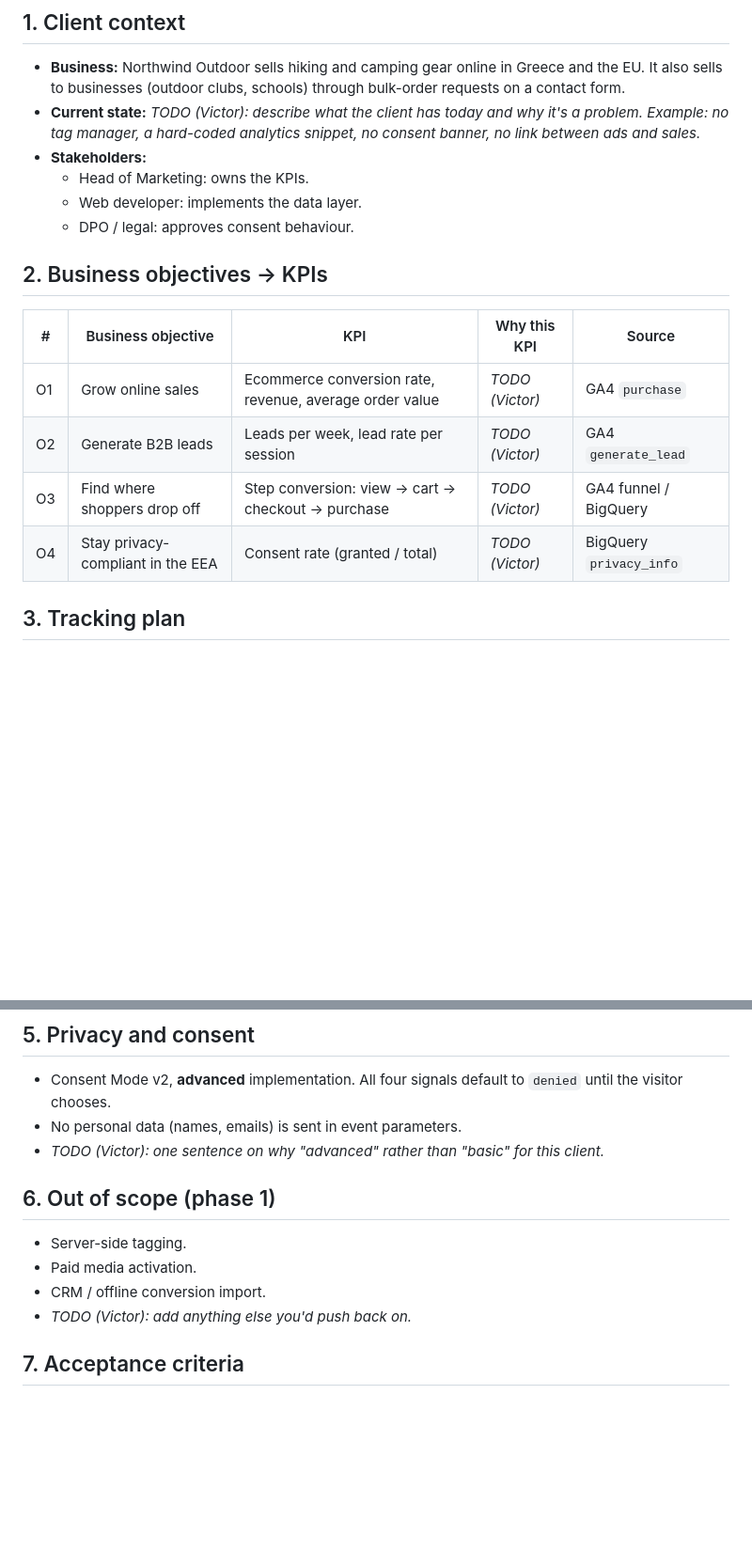
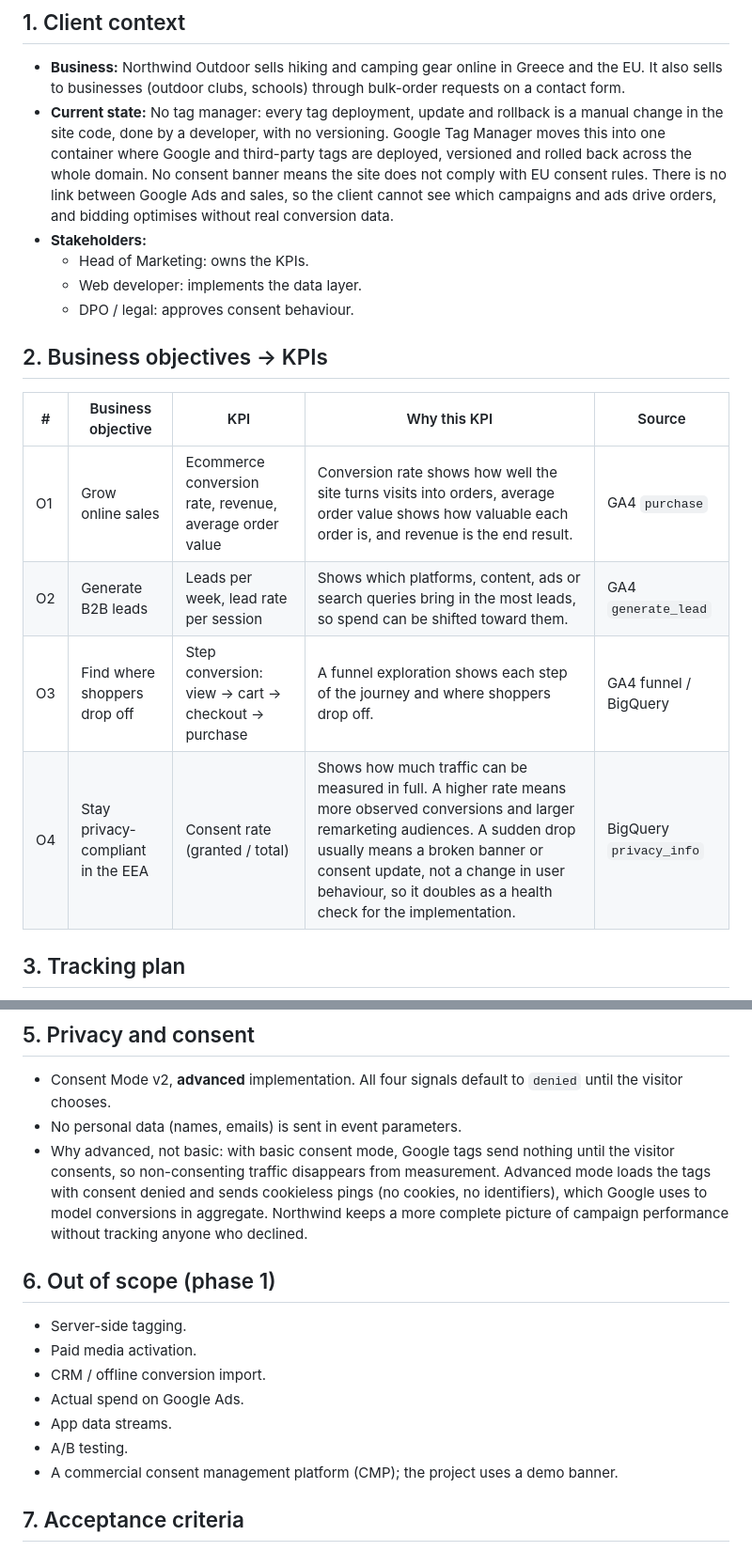
Before and after one commit to victorpolitakis/ga4-measurement-pipeline, a Markdown page: docs/01_BRD_and_tracking_plan.md, 2 parts joined by grey strips. Shown at 94% size. Drawn GitHub-style; blank space fills up the shorter version.

Commit message:
Fill in client context, KPI rationale and consent approach

```diff
--- a/docs/01_BRD_and_tracking_plan.md
+++ b/docs/01_BRD_and_tracking_plan.md
@@ -4,7 +4,7 @@
 
 ## 1. Client context
 - **Business:** Northwind Outdoor sells hiking and camping gear online in Greece and the EU. It also sells to businesses (outdoor clubs, schools) through bulk-order requests on a contact form.
-- **Current state:** _TODO (Victor): describe what the client has today and why it's a problem. Example: no tag manager, a hard-coded analytics snippet, no consent banner, no link between ads and sales._
+- **Current state:** No tag manager: every tag deployment, update and rollback is a manual change in the site code, done by a developer, with no versioning. Google Tag Manager moves this into one container where Google and third-party tags are deployed, versioned and rolled back across the whole domain. No consent banner means the site does not comply with EU consent rules. There is no link between Google Ads and sales, so the client cannot see which campaigns and ads drive orders, and bidding optimises without real conversion data.
 - **Stakeholders:**
   - Head of Marketing: owns the KPIs.
   - Web developer: implements the data layer.
@@ -13,10 +13,10 @@
 ## 2. Business objectives → KPIs
 | # | Business objective | KPI | Why this KPI | Source |
 |---|---|---|---|---|
-| O1 | Grow online sales | Ecommerce conversion rate, revenue, average order value | _TODO (Victor)_ | GA4 `purchase` |
-| O2 | Generate B2B leads | Leads per week, lead rate per session | _TODO (Victor)_ | GA4 `generate_lead` |
-| O3 | Find where shoppers drop off | Step conversion: view → cart → checkout → purchase | _TODO (Victor)_ | GA4 funnel / BigQuery |
-| O4 | Stay privacy-compliant in the EEA | Consent rate (granted / total) | _TODO (Victor)_ | BigQuery `privacy_info` |
+| O1 | Grow online sales | Ecommerce conversion rate, revenue, average order value | Conversion rate shows how well the site turns visits into orders, average order value shows how valuable each order is, and revenue is the end result. | GA4 `purchase` |
+| O2 | Generate B2B leads | Leads per week, lead rate per session | Shows which platforms, content, ads or search queries bring in the most leads, so spend can be shifted toward them. | GA4 `generate_lead` |
+| O3 | Find where shoppers drop off | Step conversion: view → cart → checkout → purchase | A funnel exploration shows each step of the journey and where shoppers drop off. | GA4 funnel / BigQuery |
+| O4 | Stay privacy-compliant in the EEA | Consent rate (granted / total) | Shows how much traffic can be measured in full. A higher rate means more observed conversions and larger remarketing audiences. A sudden drop usually means a broken banner or consent update, not a change in user behaviour, so it doubles as a health check for the implementation. | BigQuery `privacy_info` |
 
 ## 3. Tracking plan
 Event names follow GA4 **recommended events** wherever one exists, so GA4's built-in ecommerce reports fill in automatically. `cta_click` is the only custom event.
@@ -44,13 +44,16 @@ Event names follow GA4 **recommended events** wherever one exists, so GA4's buil
 ## 5. Privacy and consent
 - Consent Mode v2, **advanced** implementation. All four signals default to `denied` until the visitor chooses.
 - No personal data (names, emails) is sent in event parameters.
-- _TODO (Victor): one sentence on why "advanced" rather than "basic" for this client._
+- Why advanced, not basic: with basic consent mode, Google tags send nothing until the visitor consents, so non-consenting traffic disappears from measurement. Advanced mode loads the tags with consent denied and sends cookieless pings (no cookies, no identifiers), which Google uses to model conversions in aggregate. Northwind keeps a more complete picture of campaign performance without tracking anyone who declined.
 
 ## 6. Out of scope (phase 1)
 - Server-side tagging.
 - Paid media activation.
 - CRM / offline conversion import.
-- _TODO (Victor): add anything else you'd push back on._
+- Actual spend on Google Ads.
+- App data streams.
+- A/B testing.
+- A commercial consent management platform (CMP); the project uses a demo banner.
 
 ## 7. Acceptance criteria
 - Every event in section 3 fires once, with all its parameters, in GTM Preview and GA4 DebugView.
```
